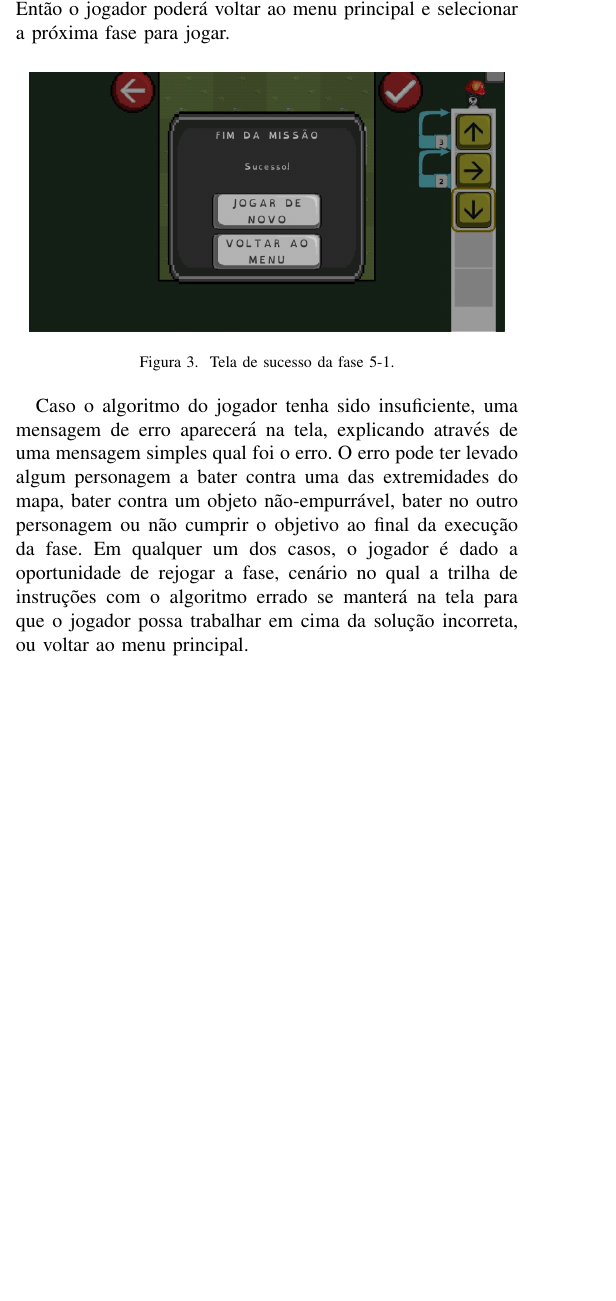
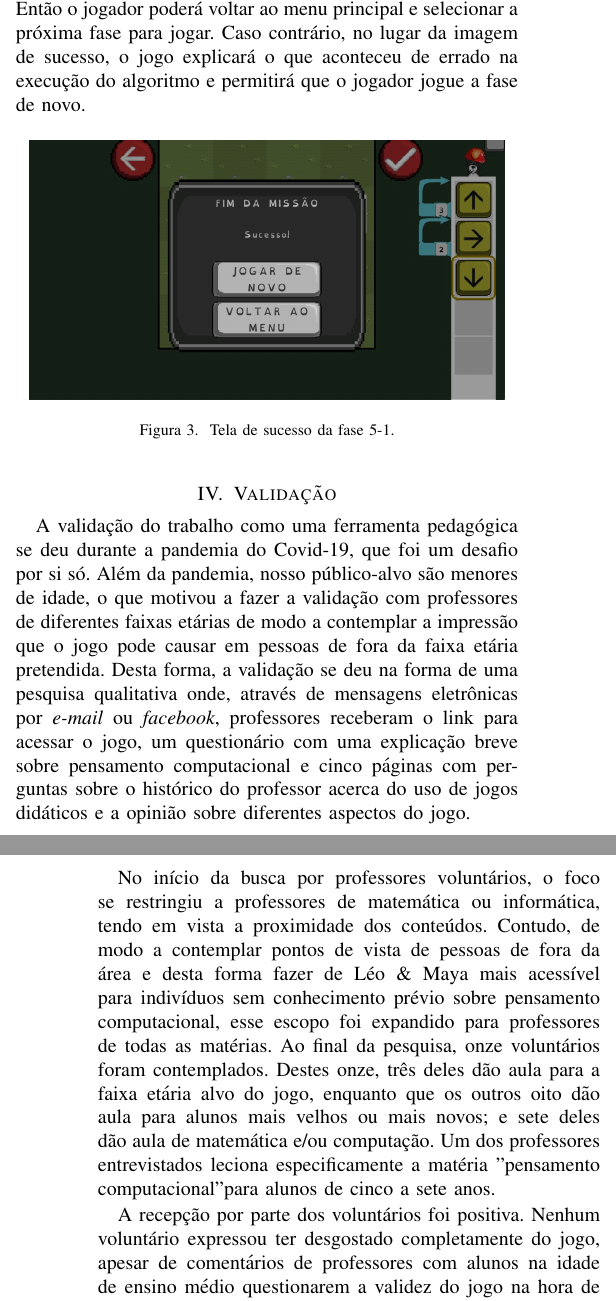
Before and after one commit to pusacaspica/leo-e-maya-sbgames-2021, a LaTeX paper (conference_101719.tex): part of one column of page 3 of 4 before the commit and two parts of the columns of pages 3 and 4 of 4 after it, the two joined at a grey line, cut so that both start at the same text, the shorter picture padded with empty space. Compiled offline with pdfLaTeX; a missing font is replaced by an installed copy or a similar font; a LaTeX package or settings file that is missing is left out.

Commit message:
Adicionado capítulo sobre validação

```diff
--- a/conference_101719.tex
+++ b/conference_101719.tex
@@ -109,15 +109,20 @@ Assim que o jogador se der por satisfeito com a solução concebida, o jogador d
 \label{fig}
 \end{figure}
 
-Uma vez que o algoritmo for executado, o jogo rodará por todas as instruções até que um dos dois cenários ocorram: ou o personagem cumpre o objetivo proposto pela fase seguindo o algoritmo concebido pelo jogador, ou o jogador fornecerá ao personagem um algoritmo incapaz de resolver a fase. Em caso de sucesso, o jogador terá a opção de voltar ao menu principal ou jogar a mesma fase novamente, como visto na figura abaixo. Então o jogador poderá voltar ao menu principal e selecionar a próxima fase para jogar.
+Uma vez que o algoritmo for executado, o jogo rodará por todas as instruções até que um dos dois cenários ocorram: ou o personagem cumpre o objetivo proposto pela fase seguindo o algoritmo concebido pelo jogador, ou o jogador fornecerá ao personagem um algoritmo incapaz de resolver a fase. Em caso de sucesso, o jogador terá a opção de voltar ao menu principal ou jogar a mesma fase novamente, como visto na figura abaixo. Então o jogador poderá voltar ao menu principal e selecionar a próxima fase para jogar. Caso contrário, no lugar da imagem de sucesso, o jogo explicará o que aconteceu de errado na execução do algoritmo e permitirá que o jogador jogue a fase de novo.
 \begin{figure}[htbp]
 \centerline{\includegraphics[scale=0.275]{images/fig03.jpg}}
 \caption{Tela de sucesso da fase 5-1.}
 \label{fig}
 \end{figure}
 
-Caso o algoritmo do jogador tenha sido insuficiente, uma mensagem de erro aparecerá na tela, explicando através de uma mensagem simples qual foi o erro. O erro pode ter levado algum personagem a bater contra uma das extremidades do mapa, bater contra um objeto não-empurrável, bater no outro personagem ou não cumprir o objetivo ao final da execução da fase. Em qualquer um dos casos, o jogador é dado a oportunidade de rejogar a fase, cenário no qual a trilha de instruções com o algoritmo errado se manterá na tela para que o jogador possa trabalhar em cima da solução incorreta, ou voltar ao menu principal.
+\section{Validação}
 
+A validação do trabalho como uma ferramenta pedagógica se deu durante a pandemia do Covid-19, que foi um desafio por si só. Além da pandemia, nosso público-alvo são menores de idade, o que motivou a fazer a validação com professores de diferentes faixas etárias de modo a contemplar a impressão que o jogo pode causar em pessoas de fora da faixa etária pretendida. Desta forma, a validação se deu na forma de uma pesquisa qualitativa onde, através de mensagens eletrônicas por \textit{e-mail} ou \textit{facebook}, professores receberam o link para acessar o jogo, um questionário com uma explicação breve sobre pensamento computacional e cinco páginas com perguntas sobre o histórico do professor acerca do uso de jogos didáticos e a opinião sobre diferentes aspectos do jogo.
+
+No início da busca por professores voluntários, o foco se restringiu a professores de matemática ou informática, tendo em vista a proximidade dos conteúdos. Contudo, de modo a contemplar pontos de vista de pessoas de fora da área e desta forma fazer de Léo \& Maya mais acessível para indivíduos sem conhecimento prévio sobre pensamento computacional, esse escopo foi expandido para professores de todas as matérias. Ao final da pesquisa, onze voluntários foram contemplados. Destes onze, três deles dão aula para a faixa etária alvo do jogo, enquanto que os outros oito dão aula para alunos mais velhos ou mais novos; e sete deles dão aula de matemática e/ou computação. Um dos professores entrevistados leciona especificamente a matéria "pensamento computacional" para alunos de cinco a sete anos.
+
+A recepção por parte dos voluntários foi positiva. Nenhum voluntário expressou ter desgostado completamente do jogo, apesar de comentários de professores com alunos na idade de ensino médio questionarem a validez do jogo na hora de ensinar algo aos seus alunos, ou se o jogo não seria visto como infantil demais. Um professor específico de ensino médio apontou a falta de um enredo com personagens desenvolvidos como uma falha, uma vez que isso comprometeria o engajamento emocional de jogadores mais velhos. Outros problemas que professores tiveram de modo geral, independente da faixa etária ou matérias, foram com os tutoriais e a falta de \textit{feedback} audiovisual em tempo real ao bater em paredes, o que tornava a mensagem de erro que aparecia confusa, De modo geral, o retorno foi positivo, ainda assim.
 
 \section{Conclusão e Trabalhos Futuros}
 
```
Also changed, not shown: conference_101719.tex (2 more changed lines).
